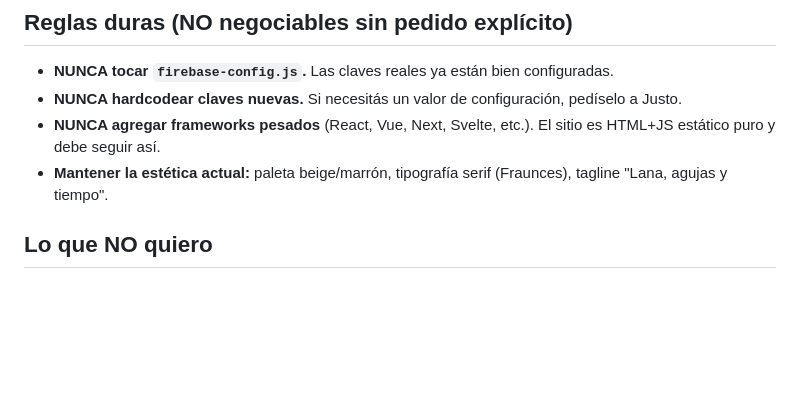
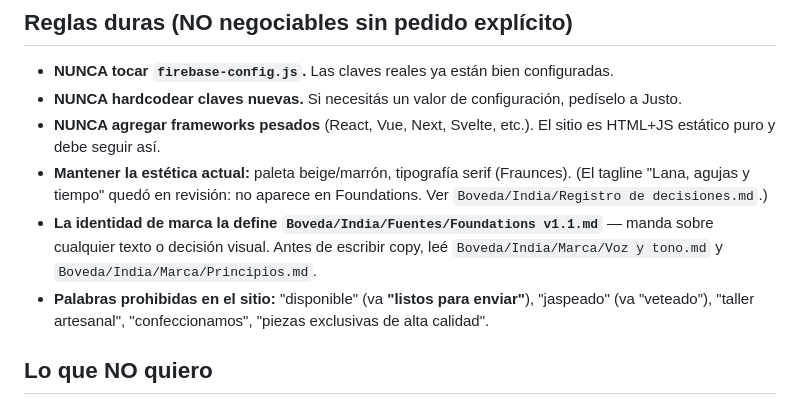
Before and after one commit to indiatejido-eng/India, a Markdown page: CLAUDE.md, the part around the change. GitHub-like rendering; blank space fills up the shorter version.

Commit message:
docs: bajar las reglas de marca de Foundations al CLAUDE.md
Foundations v1.1 (en la boveda) define la identidad y manda sobre cualquier
copy o decision visual. Se suman las palabras prohibidas (disponible pasa a
ser "listos para enviar", jaspeado, taller artesanal, confeccionamos) y se
marca el tagline "Lana, agujas y tiempo" como en revision: no aparece en
Foundations.

Co-Authored-By: Claude Opus 5 (1M context) <noreply@anthropic.com>

```diff
--- a/CLAUDE.md
+++ b/CLAUDE.md
@@ -75,7 +75,9 @@ Colección `chalecos`, cada doc:
 - **NUNCA tocar `firebase-config.js`.** Las claves reales ya están bien configuradas.
 - **NUNCA hardcodear claves nuevas.** Si necesitás un valor de configuración, pedíselo a Justo.
 - **NUNCA agregar frameworks pesados** (React, Vue, Next, Svelte, etc.). El sitio es HTML+JS estático puro y debe seguir así.
-- **Mantener la estética actual:** paleta beige/marrón, tipografía serif (Fraunces), tagline "Lana, agujas y tiempo".
+- **Mantener la estética actual:** paleta beige/marrón, tipografía serif (Fraunces). (El tagline "Lana, agujas y tiempo" quedó en revisión: no aparece en Foundations. Ver `Boveda/India/Registro de decisiones.md`.)
+- **La identidad de marca la define `Boveda/India/Fuentes/Foundations v1.1.md`** — manda sobre cualquier texto o decisión visual. Antes de escribir copy, leé `Boveda/India/Marca/Voz y tono.md` y `Boveda/India/Marca/Principios.md`.
+- **Palabras prohibidas en el sitio:** "disponible" (va **"listos para enviar"**), "jaspeado" (va "veteado"), "taller artesanal", "confeccionamos", "piezas exclusivas de alta calidad".
 
 ## Lo que NO quiero
 
```
